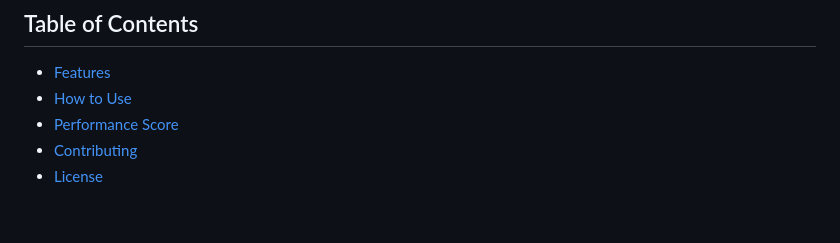
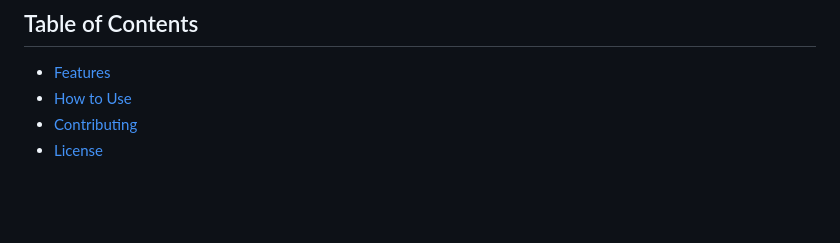
Before and after one commit to EduardaSRBastos/astro-alert, a Markdown page: README.md, the part around the change. Rendered like a GitHub page.

```diff
--- a/README.md
+++ b/README.md
@@ -15,7 +15,6 @@
 ## Table of Contents
 - [Features](#features)
 - [How to Use](#how-to-use)
-- [Performance Score](#pagespeed-insights-performance-score)
 - [Contributing](#contributing)
 - [License](#license)
 
```
